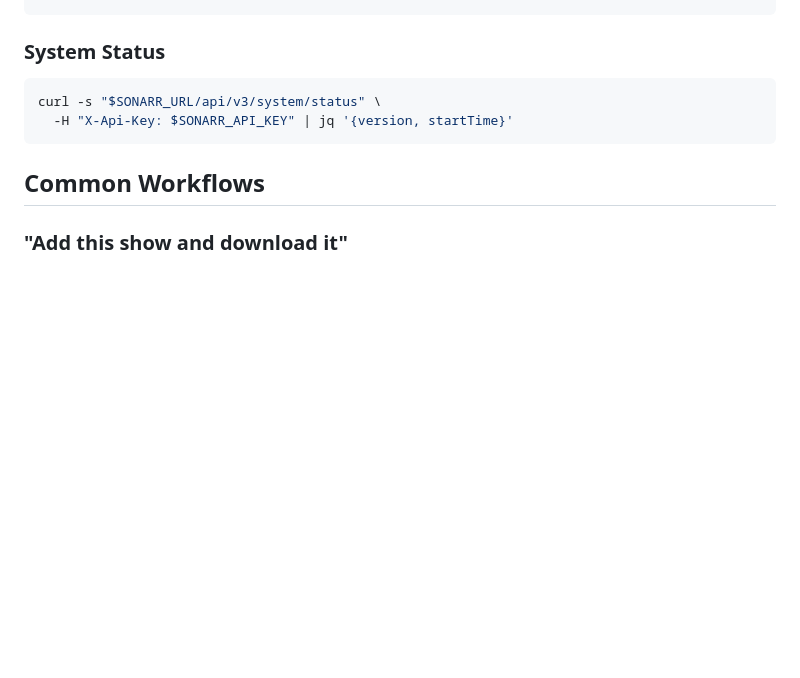
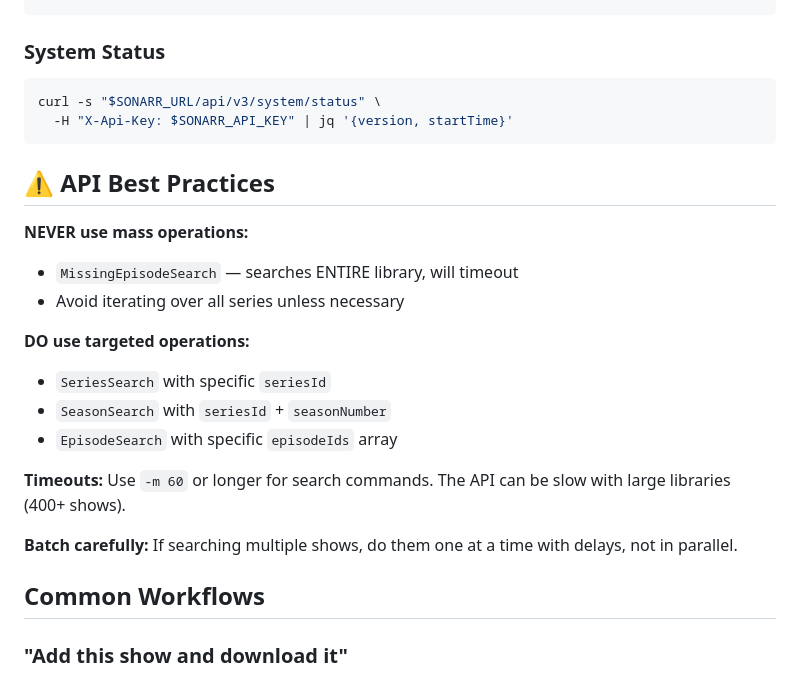
Before and after one commit to konturn/homelab, a Markdown page: skills/sonarr/SKILL.md, the part around the change. Drawn GitHub-style; blank space fills up the shorter version.

````diff
--- a/skills/sonarr/SKILL.md
+++ b/skills/sonarr/SKILL.md
@@ -133,6 +133,21 @@ curl -s "$SONARR_URL/api/v3/system/status" \
   -H "X-Api-Key: $SONARR_API_KEY" | jq '{version, startTime}'
 ```
 
+## ⚠️ API Best Practices
+
+**NEVER use mass operations:**
+- `MissingEpisodeSearch` — searches ENTIRE library, will timeout
+- Avoid iterating over all series unless necessary
+
+**DO use targeted operations:**
+- `SeriesSearch` with specific `seriesId`
+- `SeasonSearch` with `seriesId` + `seasonNumber`
+- `EpisodeSearch` with specific `episodeIds` array
+
+**Timeouts:** Use `-m 60` or longer for search commands. The API can be slow with large libraries (400+ shows).
+
+**Batch carefully:** If searching multiple shows, do them one at a time with delays, not in parallel.
+
 ## Common Workflows
 
 ### "Add this show and download it"
````
Also changed, not shown: skills/grafana/SKILL.md (added, +173 -0 lines), skills/ipmi/SKILL.md (added, +110 -0 lines).
